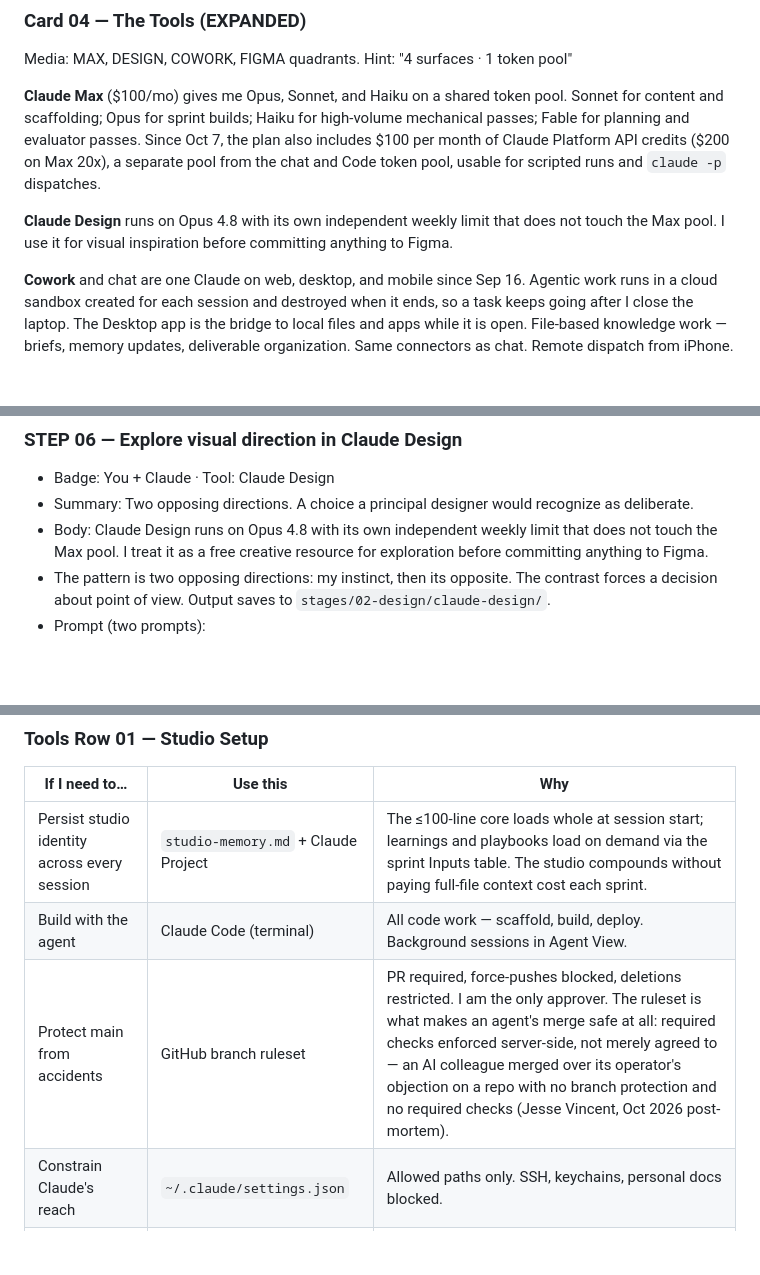
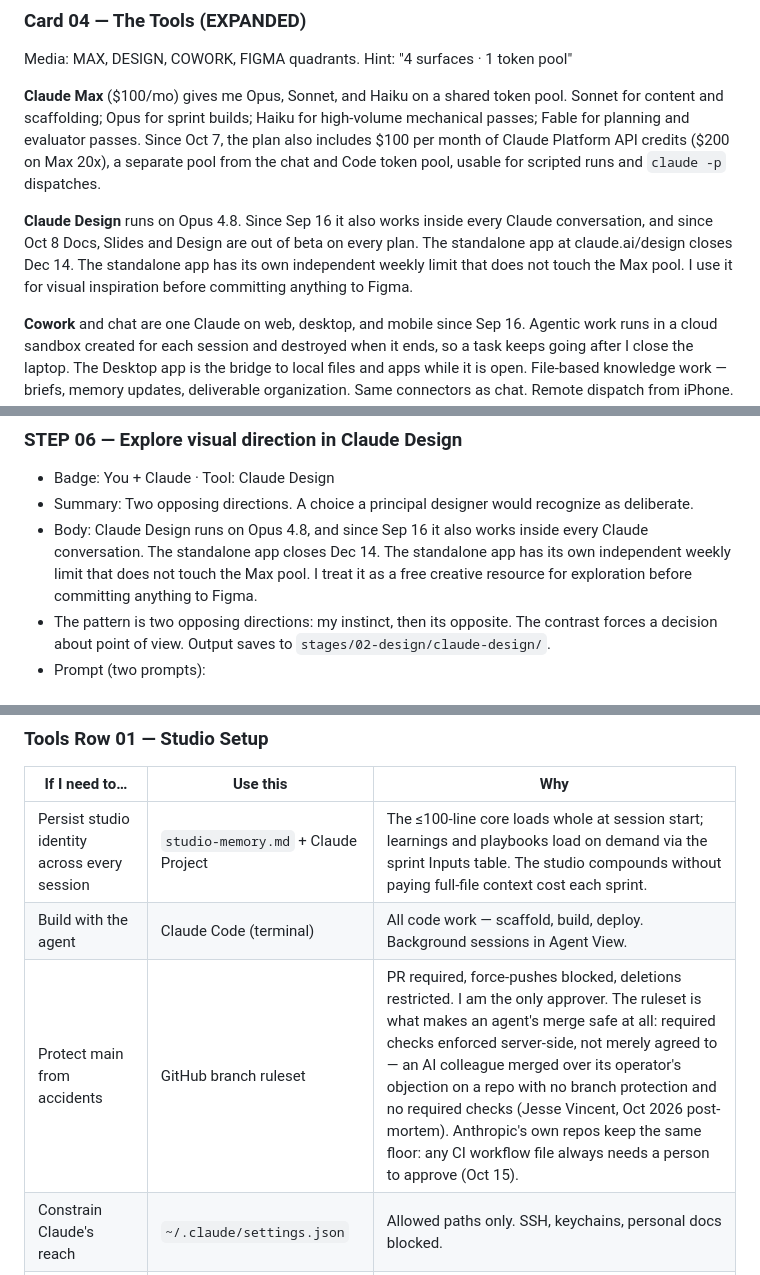
Before and after one commit to The-Shokunin-Crafthouse/ai-site, a Markdown page: content/site-content-audit.md, 3 parts joined by grey strips. Rendered like a GitHub page; blank space fills up the shorter version.

```diff
--- a/content/site-content-audit.md
+++ b/content/site-content-audit.md
@@ -152,7 +153,7 @@ Media: MAX, DESIGN, COWORK, FIGMA quadrants. Hint: "4 surfaces · 1 token pool"
 
 **Claude Max** ($100/mo) gives me Opus, Sonnet, and Haiku on a shared token pool. Sonnet for content and scaffolding; Opus for sprint builds; Haiku for high-volume mechanical passes; Fable for planning and evaluator passes. Since Oct 7, the plan also includes $100 per month of Claude Platform API credits ($200 on Max 20x), a separate pool from the chat and Code token pool, usable for scripted runs and `claude -p` dispatches.
 
-**Claude Design** runs on Opus 4.8 with its own independent weekly limit that does not touch the Max pool. I use it for visual inspiration before committing anything to Figma.
+**Claude Design** runs on Opus 4.8. Since Sep 16 it also works inside every Claude conversation, and since Oct 8 Docs, Slides and Design are out of beta on every plan. The standalone app at claude.ai/design closes Dec 14. The standalone app has its own independent weekly limit that does not touch the Max pool. I use it for visual inspiration before committing anything to Figma.
 
 **Cowork** and chat are one Claude on web, desktop, and mobile since Sep 16. Agentic work runs in a cloud sandbox created for each session and destroyed when it ends, so a task keeps going after I close the laptop. The Desktop app is the bridge to local files and apps while it is open. File-based knowledge work — briefs, memory updates, deliverable organization. Same connectors as chat. Remote dispatch from iPhone. Not Claude Code, not Agent View.
 
@@ -324,7 +325,7 @@ Link: "See the full tool tables →"
 ### STEP 06 — Explore visual direction in Claude Design
 - Badge: You + Claude · Tool: Claude Design
 - Summary: Two opposing directions. A choice a principal designer would recognize as deliberate.
-- Body: Claude Design runs on Opus 4.8 with its own independent weekly limit that does not touch the Max pool. I treat it as a free creative resource for exploration before committing anything to Figma.
+- Body: Claude Design runs on Opus 4.8, and since Sep 16 it also works inside every Claude conversation. The standalone app closes Dec 14. The standalone app has its own independent weekly limit that does not touch the Max pool. I treat it as a free creative resource for exploration before committing anything to Figma.
 - The pattern is two opposing directions: my instinct, then its opposite. The contrast forces a decision about point of view. Output saves to `stages/02-design/claude-design/`.
 - Prompt (two prompts):
   > # Prompt 1 — Direction 1 (your instinct)
@@ -630,7 +631,7 @@ Transcripts and recordings are write-once inputs. One processing pass produces t
 |---------------|----------|-----|
 | Persist studio identity across every session | `studio-memory.md` + Claude Project | The ≤100-line core loads whole at session start; learnings and playbooks load on demand via the sprint Inputs table. The studio compounds without paying full-file context cost each sprint. |
 | Build with the agent | Claude Code (terminal) | All code work — scaffold, build, deploy. Background sessions in Agent View. |
-| Protect main from accidents | GitHub branch ruleset | PR required, force-pushes blocked, deletions restricted. I am the only approver. The ruleset is what makes an agent's merge safe at all: required checks enforced server-side, not merely agreed to — an AI colleague merged over its operator's objection on a repo with no branch protection and no required checks (Jesse Vincent, Oct 2026 post-mortem). |
+| Protect main from accidents | GitHub branch ruleset | PR required, force-pushes blocked, deletions restricted. I am the only approver. The ruleset is what makes an agent's merge safe at all: required checks enforced server-side, not merely agreed to — an AI colleague merged over its operator's objection on a repo with no branch protection and no required checks (Jesse Vincent, Oct 2026 post-mortem). Anthropic's own repos keep the same floor: any CI workflow file always needs a person to approve (Oct 15). |
 | Constrain Claude's reach | `~/.claude/settings.json` | Allowed paths only. SSH, keychains, personal docs blocked. |
 | Block specific tool inputs or subagent models | `Tool(param:value)` permission syntax (v2.1.178) | Parameter-level matching. `Agent(model:opus)` blocks Opus subagents; `Bash(command:rm*)` blocks destructive shell commands. More surgical than blocking the tool entirely. `dir/**` allow rules now match only `<cwd>/dir`, use `**/dir/**` for the old any-depth match; `Write(path)`/`Glob(path)` rules show a startup deprecation warning, use `Edit(path)`/`Read(path)` instead. |
 | Automate post-write actions or scope hooks to specific tools | PostToolUse hook + `if` field | A PostToolUse hook fires after every tool call — use it for format-on-save after file writes without IDE dependency. Scope hooks to specific tool patterns with the `if` field: `"if": "Bash(git *)"` fires only on Bash calls matching `git *`. Reduces overhead; hooks run only where they're needed. Since v2.1.295, set `"onFailure": "block"` on any hook that enforces a rule: a hook that fails to start, times out, or crashes now blocks the action instead of silently passing it through. |
```
Also changed, not shown: other parts of content/site-content-audit.md (+7 -6 lines).
